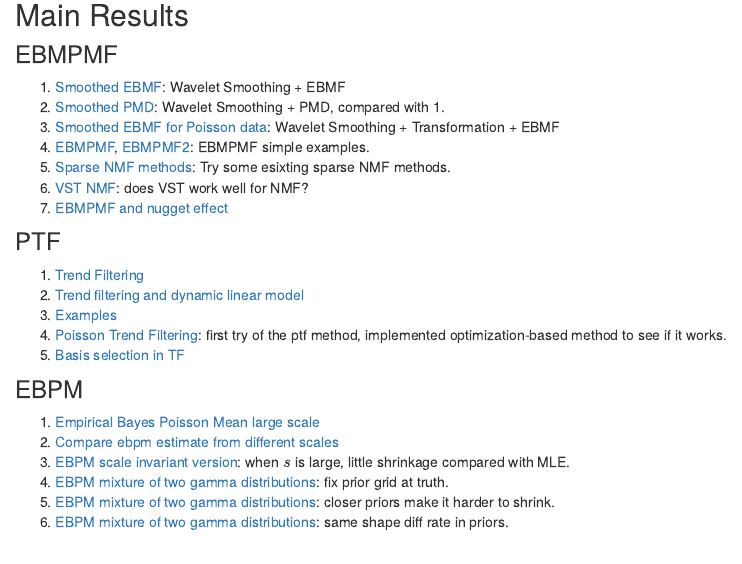
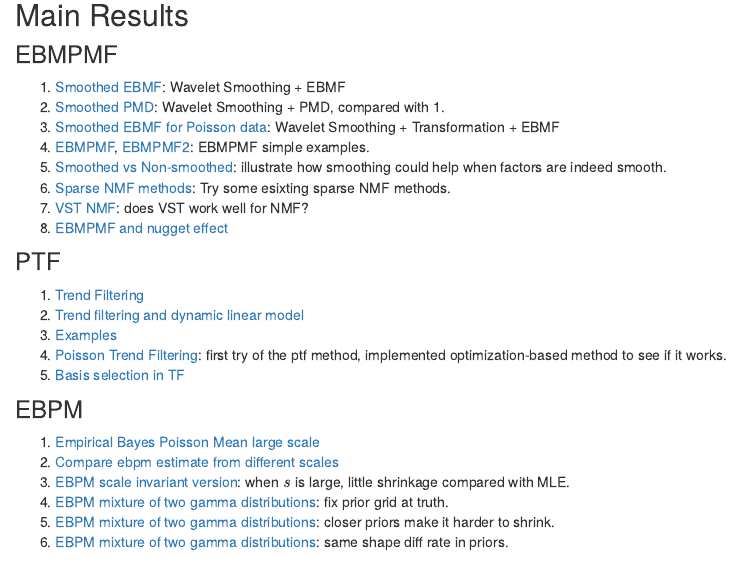
Before and after one commit to DongyueXie/FMF, an R Markdown document (analysis/index.Rmd): the page in a window 1100 px wide, from 210 px down. Rendered offline with R 4.5, knitr and Pandoc, with nearby package versions; drawn as R Markdown's standard HTML page in place of the format the file asks for.

Commit message:
wflow_publish("analysis/index.Rmd")

```diff
--- a/analysis/index.Rmd
+++ b/analysis/index.Rmd
@@ -19,9 +19,11 @@ Explore functional/smoothed matrix factorization(MF): consider the MF problem $Y
 2. [Smoothed PMD](SmoothPMD.html): Wavelet Smoothing + PMD, compared with 1.
 3. [Smoothed EBMF for Poisson data](SmoothMFpoisson2.html): Wavelet Smoothing + Transformation + EBMF
 4. [EBMPMF](SmoothPMF.html), [EBMPMF2](SmoothPMF2.html): EBMPMF simple examples.
-5. [Sparse NMF methods](nmfsparse.html): Try some esixting sparse NMF methods.
-6. [VST NMF](VSTNMF.html): does VST work well for NMF?
-7. [EBMPMF and nugget effect](SmoothPMFnugget.html)
+5. [Smoothed vs Non-smoothed](STMvsMLE.html): illustrate how smoothing could help when factors are indeed smooth.
+6. [Sparse NMF methods](nmfsparse.html): Try some esixting sparse NMF methods.
+7. [VST NMF](VSTNMF.html): does VST work well for NMF?
+8. [EBMPMF and nugget effect](SmoothPMFnugget.html)
+
 
 ### PTF
 
```
